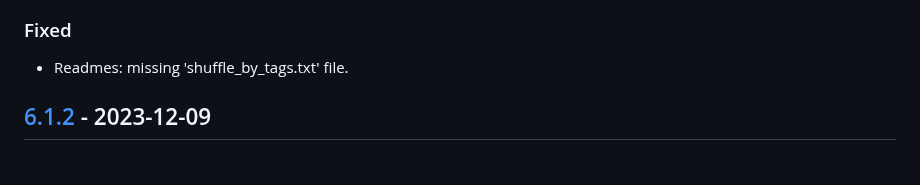
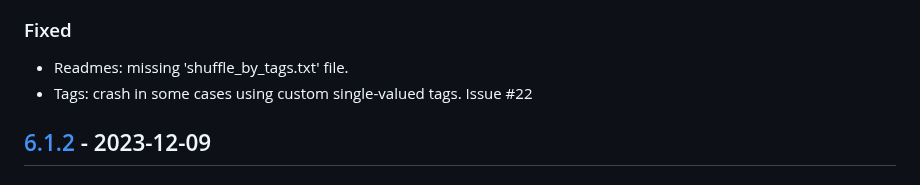
Before and after one commit to regorxxx/Search-by-Distance-SMP, a Markdown page: CHANGELOG.md, the part around one of its changes. Rendered like a GitHub page.

Commit message:
Updated changelog.

```diff
--- a/CHANGELOG.md
+++ b/CHANGELOG.md
@@ -54,6 +54,7 @@
 ### Removed
 ### Fixed
 - Readmes: missing 'shuffle_by_tags.txt' file.
+- Tags: crash in some cases using custom single-valued tags. Issue #22
 
 ## [6.1.2] - 2023-12-09
 ### Added
```
Also changed, not shown: other parts of CHANGELOG.md (+1 -1 lines).
